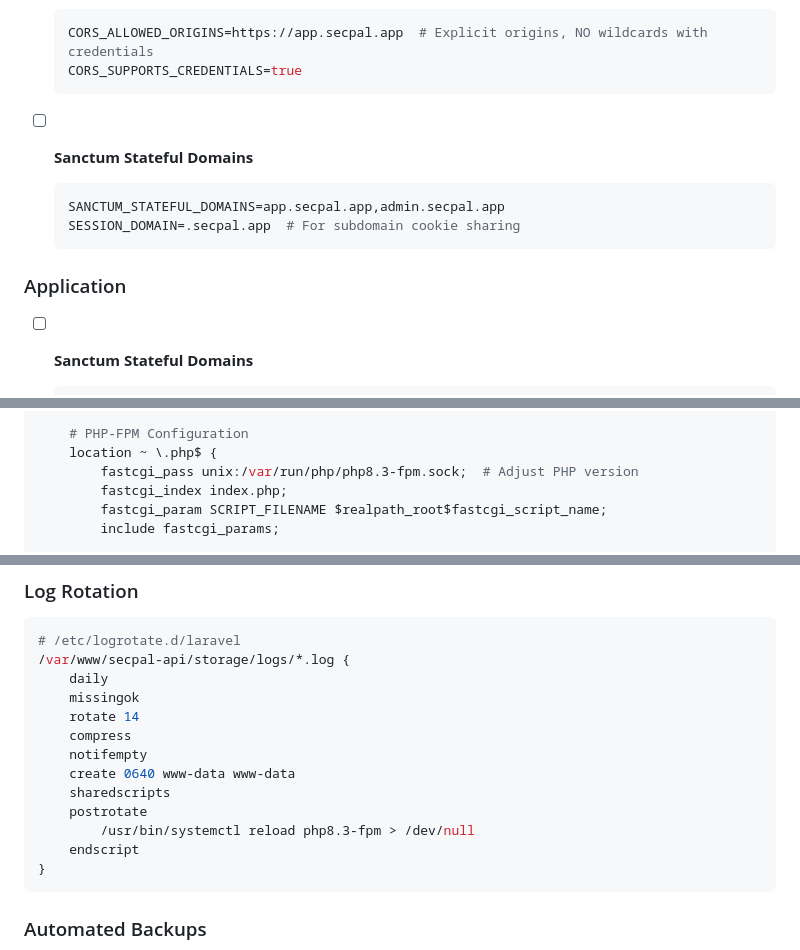
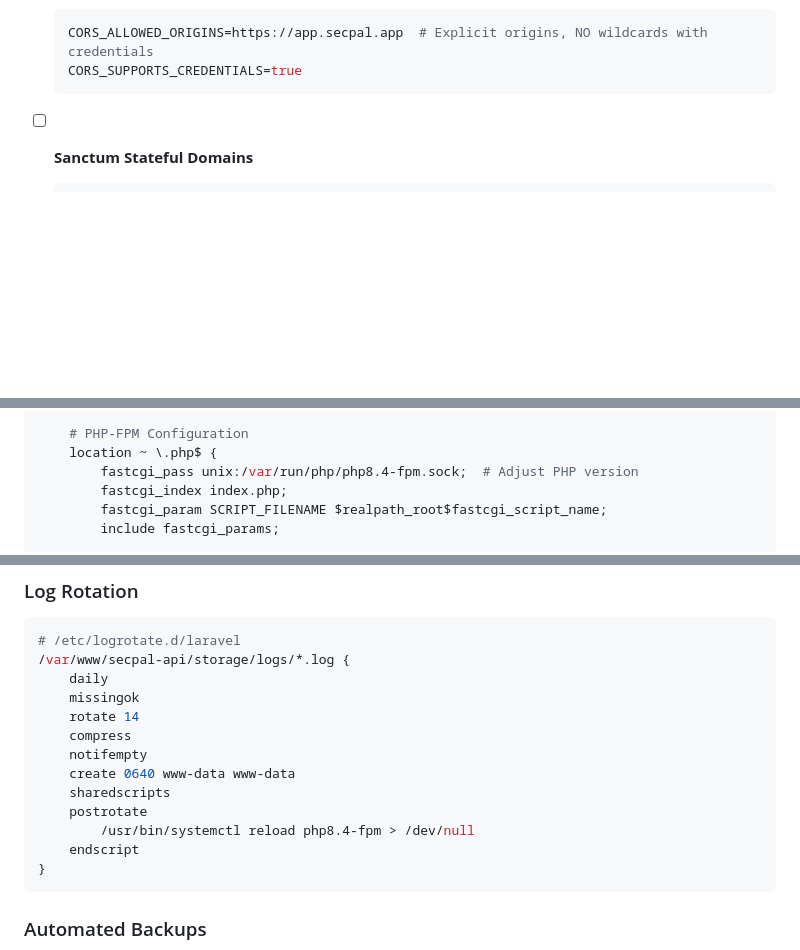
Before and after one commit to SecPal/api, a Markdown page: docs/guides/production-deployment.md, 3 parts joined by grey strips. GitHub-like rendering; blank space fills up the shorter version.

Commit message:
fix: update PHP version to 8.4 and remove duplicate sections in deployment guide
- Remove duplicate Sanctum Stateful Domains configuration
- Update all PHP 8.3 references to PHP 8.4 (Nginx, logrotate, rollback)
- Resolves Copilot review comments

````diff
--- a/docs/guides/production-deployment.md
+++ b/docs/guides/production-deployment.md
@@ -45,15 +45,6 @@ This guide covers deploying SecPal API to production with Sanctum authentication
   CORS_ALLOWED_ORIGINS=https://app.secpal.app  # Explicit origins, NO wildcards with credentials
   CORS_SUPPORTS_CREDENTIALS=true
   ```
-
-- [ ] **Sanctum Stateful Domains**
-
-  ```env
-  SANCTUM_STATEFUL_DOMAINS=app.secpal.app,admin.secpal.app
-  SESSION_DOMAIN=.secpal.app  # For subdomain cookie sharing
-  ```
-
-### Application
 
 - [ ] **Sanctum Stateful Domains**
 
@@ -166,7 +157,7 @@ server {
 
     # PHP-FPM Configuration
     location ~ \.php$ {
-        fastcgi_pass unix:/var/run/php/php8.3-fpm.sock;  # Adjust PHP version
+        fastcgi_pass unix:/var/run/php/php8.4-fpm.sock;  # Adjust PHP version
         fastcgi_index index.php;
         fastcgi_param SCRIPT_FILENAME $realpath_root$fastcgi_script_name;
         include fastcgi_params;
@@ -453,7 +444,7 @@ curl https://api.secpal.app/health
     create 0640 www-data www-data
     sharedscripts
     postrotate
-        /usr/bin/systemctl reload php8.3-fpm > /dev/null
+        /usr/bin/systemctl reload php8.4-fpm > /dev/null
     endscript
 }
 ```
````
Also changed, not shown: other parts of docs/guides/production-deployment.md (+2 -2 lines).
